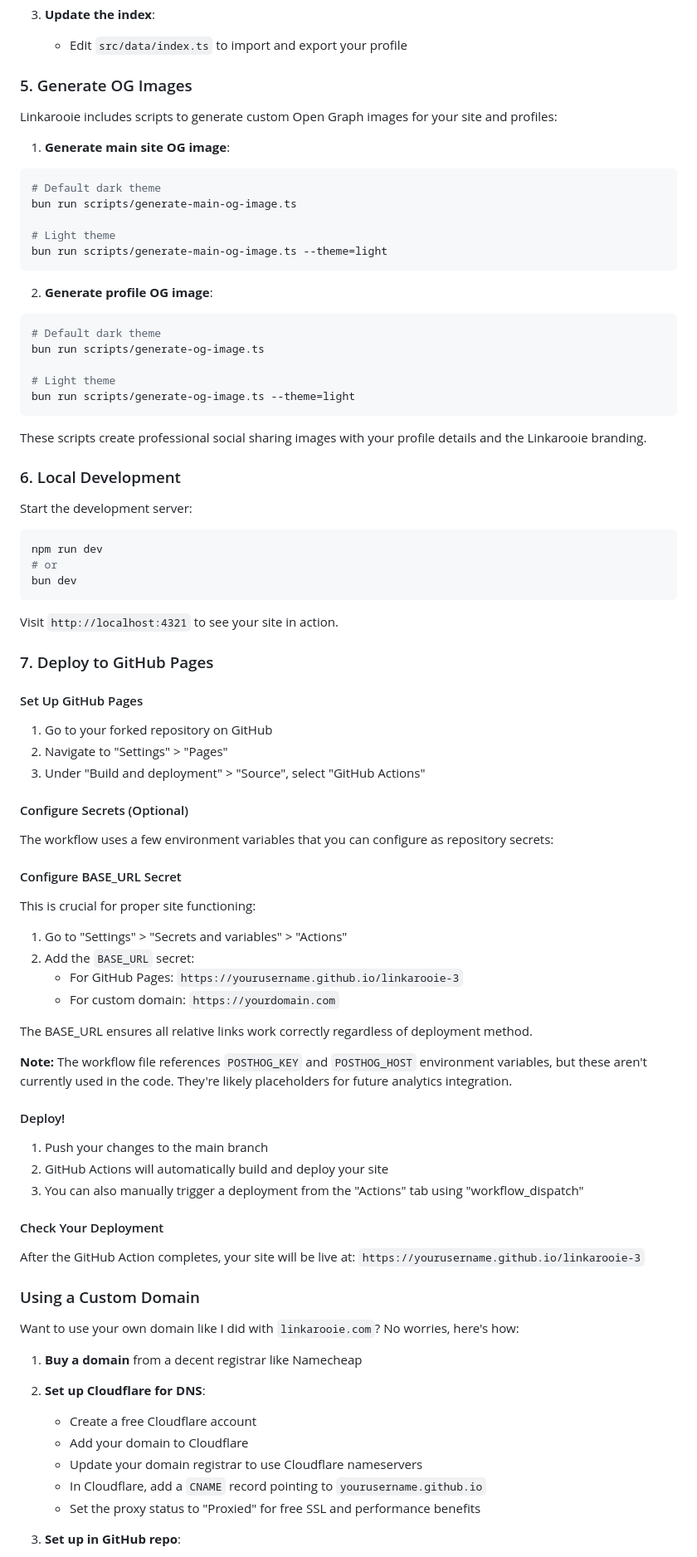
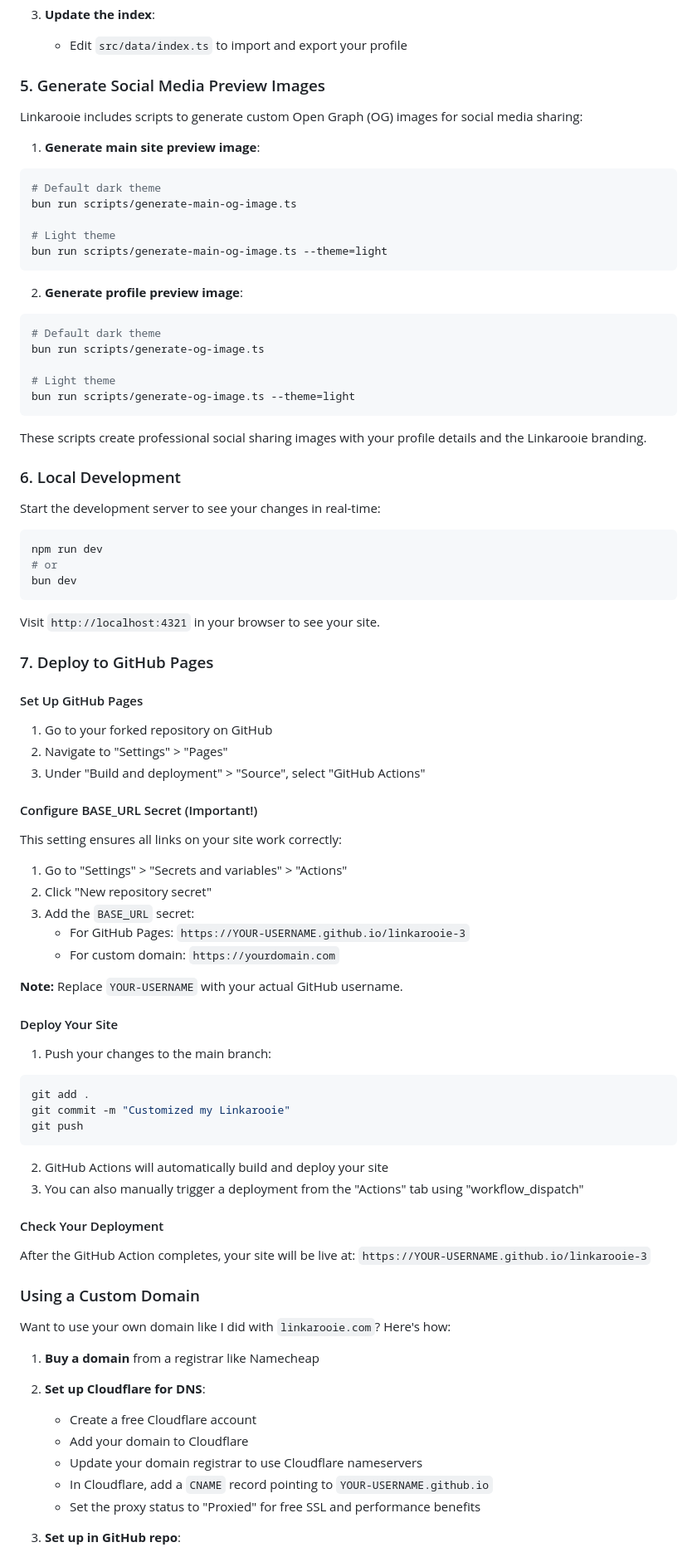
Before and after one commit to loftwah/linkarooie-3, a Markdown page: README.md, the part around the change printed below. Shown: that part at 83% size. GitHub-like rendering.

````diff
--- a/README.md
+++ b/README.md
@@ -56,11 +68,11 @@ bun install
 3. **Update the index**:
    - Edit `src/data/index.ts` to import and export your profile
 
-### 5. Generate OG Images
+### 5. Generate Social Media Preview Images
 
-Linkarooie includes scripts to generate custom Open Graph images for your site and profiles:
+Linkarooie includes scripts to generate custom Open Graph (OG) images for social media sharing:
 
-1. **Generate main site OG image**:
+1. **Generate main site preview image**:
 
 ```bash
 # Default dark theme
@@ -70,7 +82,7 @@ bun run scripts/generate-main-og-image.ts
 bun run scripts/generate-main-og-image.ts --theme=light
 ```
 
-2. **Generate profile OG image**:
+2. **Generate profile preview image**:
 
 ```bash
 # Default dark theme
@@ -84,7 +96,7 @@ These scripts create professional social sharing images with your profile detail
 
 ### 6. Local Development
 
-Start the development server:
+Start the development server to see your changes in real-time:
 
 ```bash
 npm run dev
@@ -92,7 +104,7 @@ npm run dev
 bun dev
 ```
 
-Visit `http://localhost:4321` to see your site in action.
+Visit `http://localhost:4321` in your browser to see your site.
 
 ### 7. Deploy to GitHub Pages
 
@@ -102,46 +114,47 @@ Visit `http://localhost:4321` to see your site in action.
 2. Navigate to "Settings" > "Pages"
 3. Under "Build and deployment" > "Source", select "GitHub Actions"
 
-#### Configure Secrets (Optional)
+#### Configure BASE_URL Secret (Important!)
 
-The workflow uses a few environment variables that you can configure as repository secrets:
-
-#### Configure BASE_URL Secret
-
-This is crucial for proper site functioning:
+This setting ensures all links on your site work correctly:
 
 1. Go to "Settings" > "Secrets and variables" > "Actions"
-2. Add the `BASE_URL` secret:
-   - For GitHub Pages: `https://yourusername.github.io/linkarooie-3`
+2. Click "New repository secret"
+3. Add the `BASE_URL` secret:
+   - For GitHub Pages: `https://YOUR-USERNAME.github.io/linkarooie-3`
    - For custom domain: `https://yourdomain.com`
 
-The BASE_URL ensures all relative links work correctly regardless of deployment method.
+**Note:** Replace `YOUR-USERNAME` with your actual GitHub username.
 
-**Note:** The workflow file references `POSTHOG_KEY` and `POSTHOG_HOST` environment variables, but these aren't currently used in the code. They're likely placeholders for future analytics integration.
+#### Deploy Your Site
 
-#### Deploy!
+1. Push your changes to the main branch:
+```bash
+git add .
+git commit -m "Customized my Linkarooie"
+git push
+```
 
-1. Push your changes to the main branch
 2. GitHub Actions will automatically build and deploy your site
 3. You can also manually trigger a deployment from the "Actions" tab using "workflow_dispatch"
 
 #### Check Your Deployment
 
 After the GitHub Action completes, your site will be live at:
-`https://yourusername.github.io/linkarooie-3`
+`https://YOUR-USERNAME.github.io/linkarooie-3`
 
 ### Using a Custom Domain
 
-Want to use your own domain like I did with `linkarooie.com`? No worries, here's how:
+Want to use your own domain like I did with `linkarooie.com`? Here's how:
 
-1. **Buy a domain** from a decent registrar like Namecheap
+1. **Buy a domain** from a registrar like Namecheap
 
 2. **Set up Cloudflare for DNS**:
 
    - Create a free Cloudflare account
    - Add your domain to Cloudflare
    - Update your domain registrar to use Cloudflare nameservers
-   - In Cloudflare, add a `CNAME` record pointing to `yourusername.github.io`
+   - In Cloudflare, add a `CNAME` record pointing to `YOUR-USERNAME.github.io`
    - Set the proxy status to "Proxied" for free SSL and performance benefits
 
 3. **Set up in GitHub repo**:
````
Also changed, not shown: other parts of README.md (+16 -4 lines).
